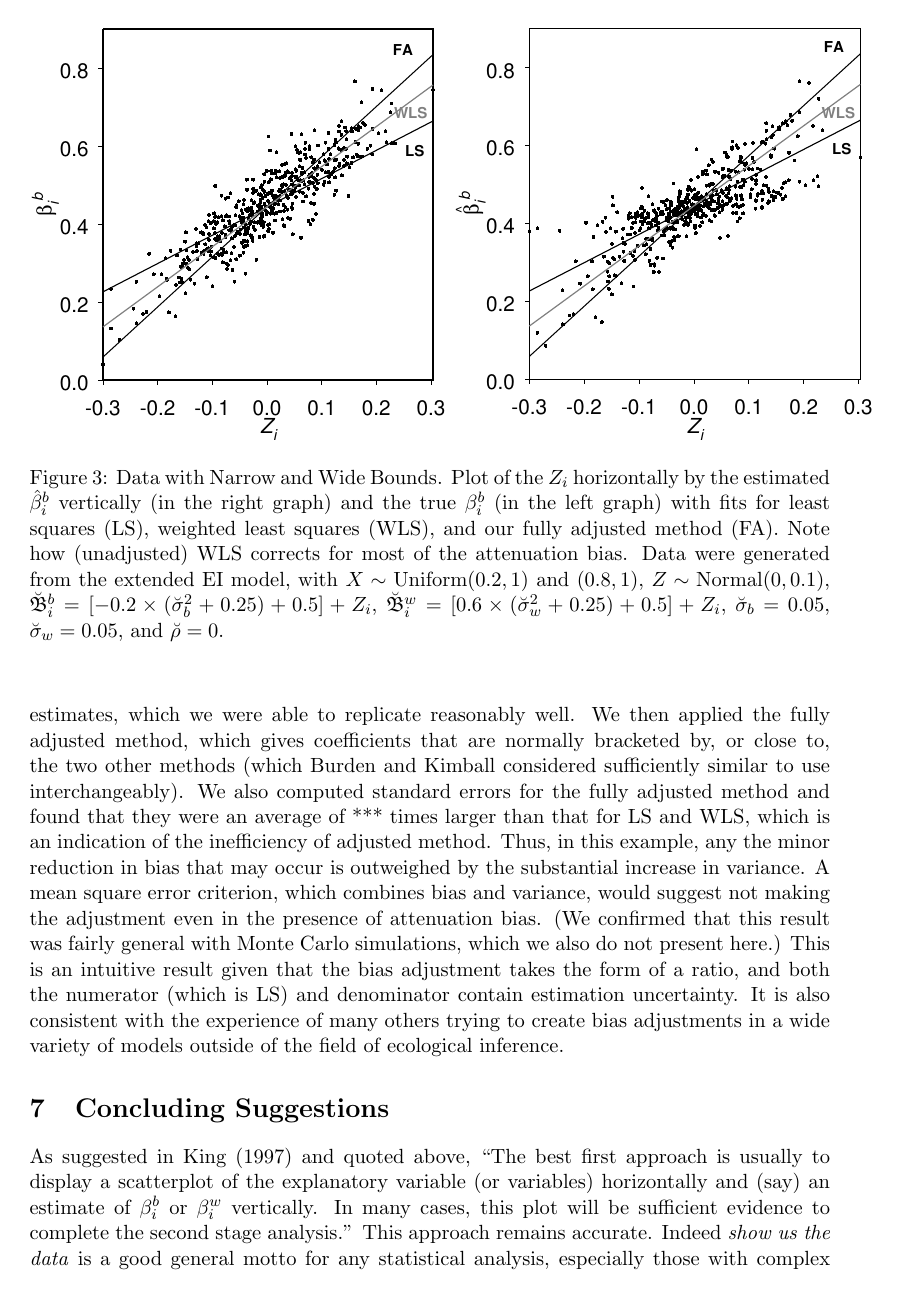
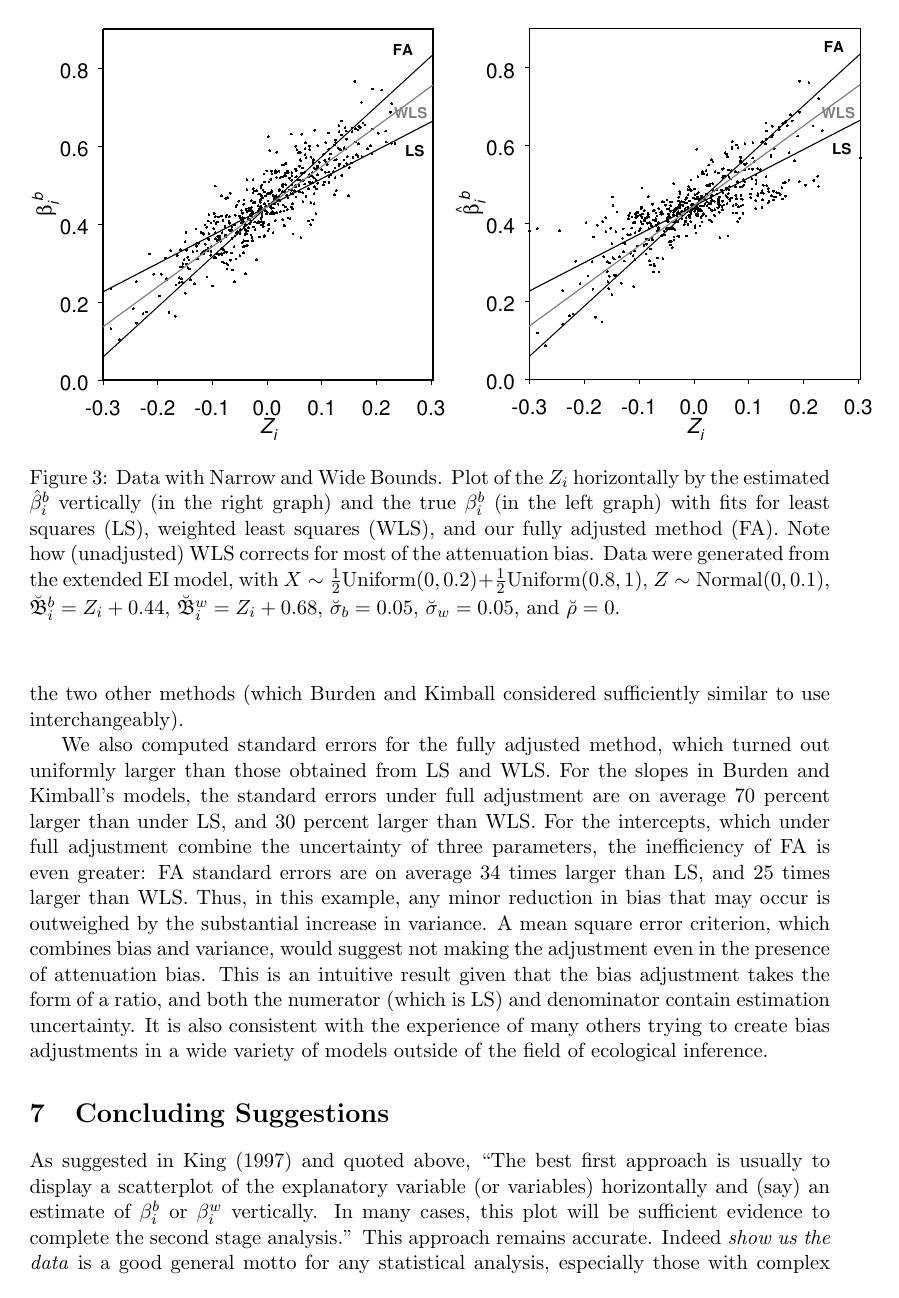
Before and after one commit to iqss-research/ei, a LaTeX document (wds/ss/ss.tex): page 9 of 11. Compiled offline with LaTeX, dvips and Ghostscript.

Commit message:
Fixed captions, new graphs, added s.e.'s comparison

```diff
--- a/wds/ss/ss.tex
+++ b/wds/ss/ss.tex
@@ -519,6 +518,3 @@ all give approximately the same estimates.
       how all three methods give almost the same answer. Data were
       generated from the extended EI model, with $X \sim
       \textrm{Uniform}(0.2,1)$, $Z \sim \textrm{Normal}(0,0.1)$,
-      $\breve\bbeta_i^b = [-0.2 \times (\sigmau_b^2 + 0.25) + 0.5] +
-      Z_i$, $\breve\bbeta_i^w = [0.6 \times (\sigmau_w^2 + 0.25) +
-      0.5] + Z_i$, $\sigmau_b = 0.05$, $\sigmau_w = 0.05$, and
@@ -563,11 +560,11 @@ adjusted (FA) line, in contrast, over-corrects for attenuation.
       our fully adjusted method (FA).  Note how (unadjusted) WLS
       corrects for most of the attenuation bias.  Data were generated
       from the extended EI model, with $X \sim
-      \textrm{Uniform}(0.2,1)$ and $(0.8,1)$, $Z \sim
-      \textrm{Normal}(0,0.1)$, $\breve\bbeta_i^b = [-0.2 \times
-      (\sigmau_b^2 + 0.25) + 0.5] + Z_i$, $\breve\bbeta_i^w = [0.6
-      \times (\sigmau_w^2 + 0.25) + 0.5] + Z_i$, $\sigmau_b = 0.05$,
-      $\sigmau_w = 0.05$, and $\rhou = 0$.}
+      \frac{1}{2}\textrm{Uniform}(0,0.2) +
+      \frac{1}{2}\textrm{Uniform}(0.8,1)$, $Z \sim
+      \textrm{Normal}(0,0.1)$, $\breve\bbeta_i^b = Z_i + 0.44$,
+      $\breve\bbeta_i^w = Z_i + 0.68$, $\sigmau_b = 0.05$, $\sigmau_w
+      = 0.05$, and $\rhou = 0$.}
     \label{f:mixed}
   \end{center}
 \end{figure}
@@ -625,21 +620,25 @@ WLS estimates, which we were able to replicate reasonably well.  We
 then applied the fully adjusted method, which gives coefficients that
 are normally bracketed by, or close to, the two other methods (which
 Burden and Kimball considered sufficiently similar to use
-interchangeably).  We also computed standard errors for the fully
-adjusted method and found that they were an average of *** times
-larger than that for LS and WLS, which is an indication of the
-inefficiency of adjusted method.  Thus, in this example, any the minor
-reduction in bias that may occur is outweighed by the substantial
-increase in variance.  A mean square error criterion, which combines
-bias and variance, would suggest not making the adjustment even in the
-presence of attenuation bias.  (We confirmed that this result was
-fairly general with Monte Carlo simulations, which we also do not
-present here.)  This is an intuitive result given that the bias
-adjustment takes the form of a ratio, and both the numerator (which is
-LS) and denominator contain estimation uncertainty.  It is also
-consistent with the experience of many others trying to create bias
-adjustments in a wide variety of models outside of the field of
-ecological inference.
+interchangeably).
+
+We also computed standard errors for the fully adjusted method, which
+turned out uniformly larger than those obtained from LS and WLS.  For
+the slopes in Burden and Kimball's models, the standard errors under
+full adjustment are on average 70 percent larger than under LS, and 30
+percent larger than WLS.  For the intercepts, which under full
+adjustment combine the uncertainty of three parameters, the
+inefficiency of FA is even greater: FA standard errors are on average
+34 times larger than LS, and 25 times larger than WLS.  Thus, in this
+example, any minor reduction in bias that may occur is outweighed by
+the substantial increase in variance.  A mean square error criterion,
+which combines bias and variance, would suggest not making the
+adjustment even in the presence of attenuation bias.  This is an
+intuitive result given that the bias adjustment takes the form of a
+ratio, and both the numerator (which is LS) and denominator contain
+estimation uncertainty.  It is also consistent with the experience of
+many others trying to create bias adjustments in a wide variety of
+models outside of the field of ecological inference.
 
 \section{Concluding Suggestions}
 
```
Also changed, not shown: wds/ss/mixed.eps, wds/ss/narrow.eps, wds/ss/nonlinear.eps, wds/ss/wide.eps, wds/ss/ss.tex (30 more changed lines).
